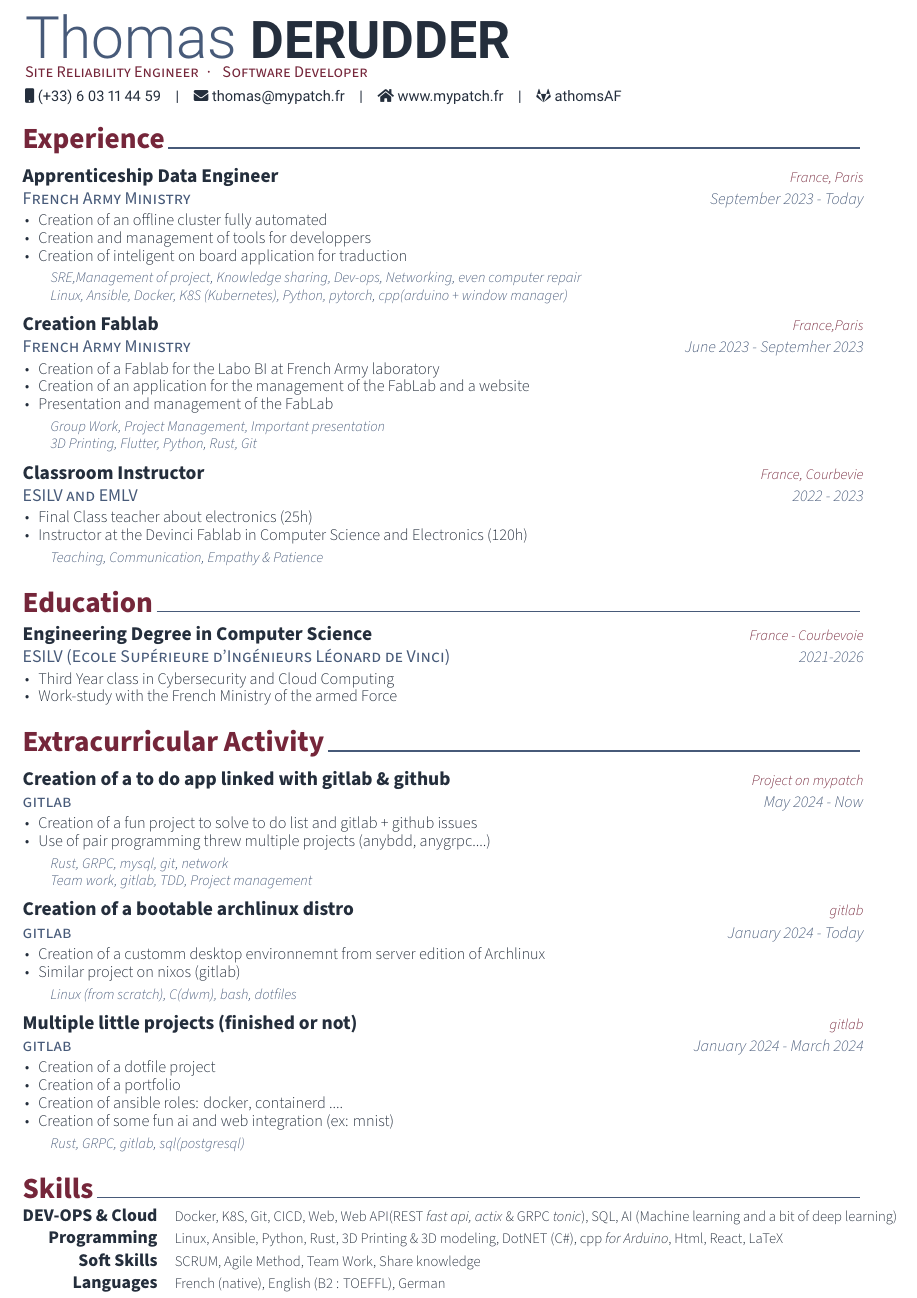
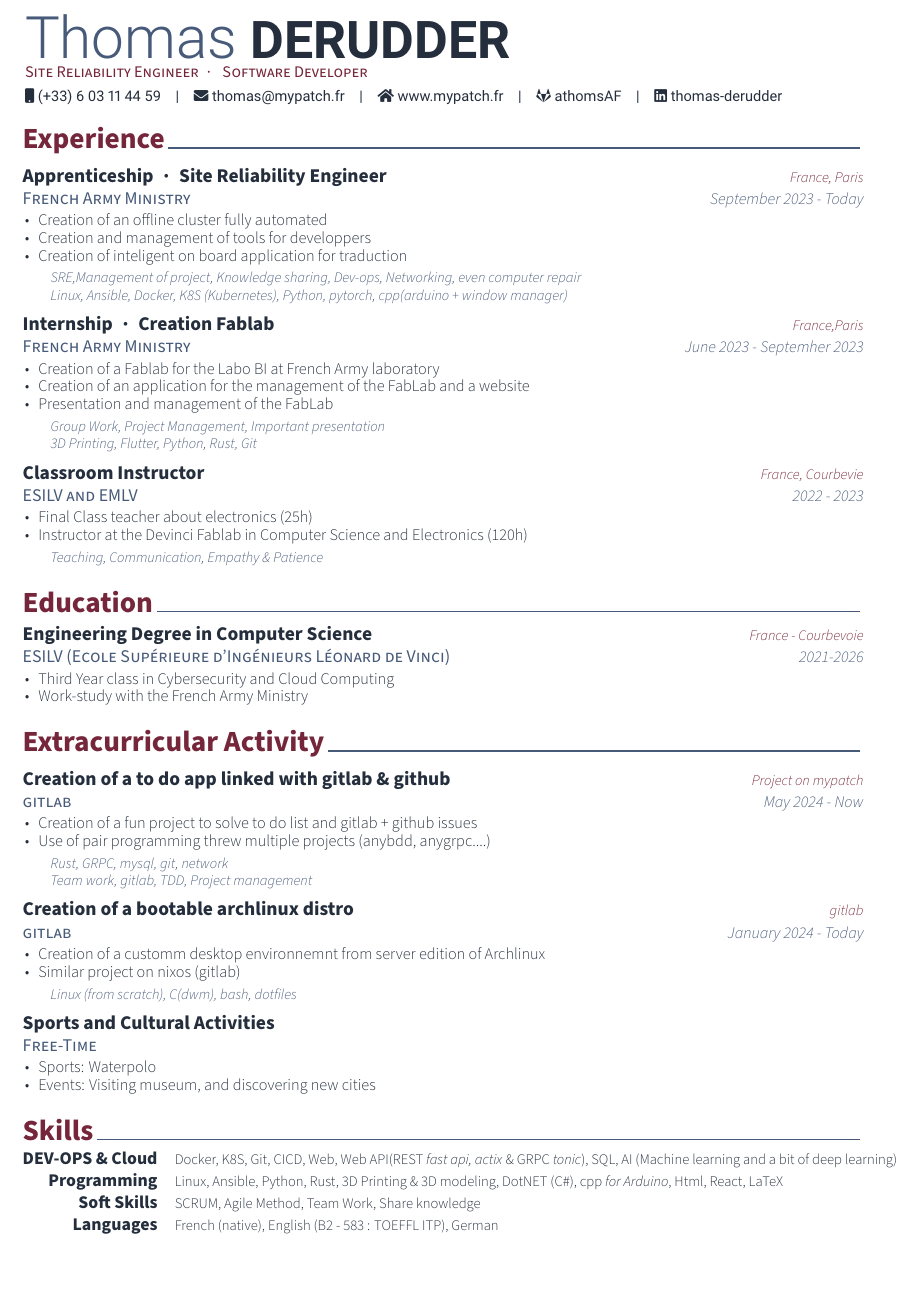
Before and after one commit to ripitchip/cv-resume, a LaTeX CV (cv.tex, which reads awesome-cv.cls, cv/education.tex, cv/experience.tex): part of the page, cut so that both start at the same text. Compiled offline with XeLaTeX.

Commit message:
:+1: fix: #2 Correction errors

```diff
--- a/awesome-cv.cls
+++ b/awesome-cv.cls
@@ -569,7 +569,7 @@
 			{}%
 			{%
 				\ifbool{isstart}{\setbool{isstart}{false}}{\acvHeaderSocialSep}%
-				\href{https://www.linkedin.com/in/\@linkedin}{\faLinkedin\acvHeaderIconSep\@linkedin}%
+				\href{https://www.linkedin.com/in/\@linkedin}{\faLinkedin\acvHeaderIconSep thomas-derudder}%
 			}%
 			\ifthenelse{\isundefined{\@orcid}}%
 			{}%
--- a/cv.tex
+++ b/cv.tex
@@ -37,7 +37,7 @@
 \email{thomas@mypatch.fr}
 \homepage{www.mypatch.fr}
 % \github{posquit0}
-% \linkedin{posquit0}
+\linkedin{thomas-derudder-63080522b}
 \gitlab{athomsAF}
 % \stackoverflow{SO-id}{SO-name}
 
--- a/cv/education.tex
+++ b/cv/education.tex
@@ -18,7 +18,7 @@
 	{
 		\begin{cvitems} % Description(s) bullet points
 			\item {Third Year class in Cybersecurity and Cloud Computing}
-			\item { Work-study with the French Ministry of the armed Force}
+			\item { Work-study with the French Army Ministry}
 		\end{cvitems}
 	}
 	{}
--- a/cv/experience.tex
+++ b/cv/experience.tex
@@ -12,7 +12,7 @@
 	%---------------------------------------------------------
 	\cventry
 	{\href{https://www.defense.gouv.fr/}{French Army Ministry}}
-	{Apprenticeship Data Engineer} % Job title
+	{Apprenticeship{\enskip\cdotp\enskip}Site Reliability Engineer} % Job title
 	{France, \href{https://www.paris.fr/}{Paris}} % Location
 	{September 2023 - Today} % Date(s)
 	{
@@ -32,7 +32,7 @@
 	%---------------------------------------------------------
 	\cventry
 	{\href{https://www.defense.gouv.fr/}{French Army Ministry}}
-	{Creation Fablab} % Organization
+    {Internship{\enskip\cdotp\enskip}Creation Fablab} % Organization
 	{France,\href{https://www.paris.fr/}{Paris}} % Location
 	{June 2023 - Septemher 2023} % Date(s)
 	{
--- a/cv/extracurricular.tex
+++ b/cv/extracurricular.tex
@@ -48,24 +48,36 @@
 
 
 	%---------------------------------------------------------
+	% \cventry
+	% {\href{https://gitlab.com/patchme/}{gitlab}} % Organization/group
+	% {\href{https://gitlab.com/patchme/anything}{Multiple little projects (finished or not)}} % Location
+	% {\href{https://gitlab.com/patchme/anything}{gitlab}} % Affiliation/role
+	% {January 2024 - March 2024} % Date(s)
+	% {
+	% 	\begin{cvitems} % Description(s) of experience/contributions/knowledge
+ %            \item {\href{https://gitlab.com/patchme/dotfiles}{Creation of a dotfile project}}
+ %            \item {\href{https://gitlab.com/Ripitchip/portfolio}{Creation of a portfolio}}
+ %            \item {Creation of ansible roles: \href{https://gitlab.com/patchme/ansible-docker-offline}{docker}, \href{https://gitlab.com/patchme/ansible-role-containerd}{containerd} ....}
+ %            \item {Creation of some fun ai and web integration (ex: \href{https://gitlab.com/Ripitchip/MNIST}{mnist})}
+	% 	\end{cvitems}
+	% }
+	% {
+	% 	\begin{cvitemsskills} % Description(s) of tasks/responsibilities
+	% 		\item {Rust, GRPC, gitlab, sql(postgresql)}
+	% 	\end{cvitemsskills}
+	% }
+
 	\cventry
-	{\href{https://gitlab.com/patchme/}{gitlab}} % Organization/group
-	{\href{https://gitlab.com/patchme/anything}{Multiple little projects (finished or not)}} % Location
-	{\href{https://gitlab.com/patchme/anything}{gitlab}} % Affiliation/role
-	{January 2024 - March 2024} % Date(s)
+	{Free-Time} % Organization/group
+	{Sports and Cultural Activities} % Location
+	{} % Affiliation/role
+	{} % Date(s)
 	{
 		\begin{cvitems} % Description(s) of experience/contributions/knowledge
-            \item {\href{https://gitlab.com/patchme/dotfiles}{Creation of a dotfile project}}
-            \item {\href{https://gitlab.com/Ripitchip/portfolio}{Creation of a portfolio}}
-            \item {Creation of ansible roles: \href{https://gitlab.com/patchme/ansible-docker-offline}{docker}, \href{https://gitlab.com/patchme/ansible-role-containerd}{containerd} ....}
-            \item {Creation of some fun ai and web integration (ex: \href{https://gitlab.com/Ripitchip/MNIST}{mnist})}
+            \item {Sports: Waterpolo}
+            \item {Events: Visiting museum, and discovering new cities}
 		\end{cvitems}
 	}
-	{
-		\begin{cvitemsskills} % Description(s) of tasks/responsibilities
-			\item {Rust, GRPC, gitlab, sql(postgresql)}
-		\end{cvitemsskills}
-	}
-
+    {}
 	%---------------------------------------------------------
 \end{cventries}
--- a/cv/skills.tex
+++ b/cv/skills.tex
@@ -27,7 +27,7 @@
 	%---------------------------------------------------------
 	\cvskill
 	{Languages} % Category
-	{French (native), English (B2 : TOEFFL), German} % Skills
+	{French (native), English (B2 - 583  : TOEFFL ITP), German} % Skills
 
 	%---------------------------------------------------------
 \end{cvskills}
```
Also changed, not shown: coverletter.tex (+2 -1 lines), coverletter.pdf, cv.pdf.
